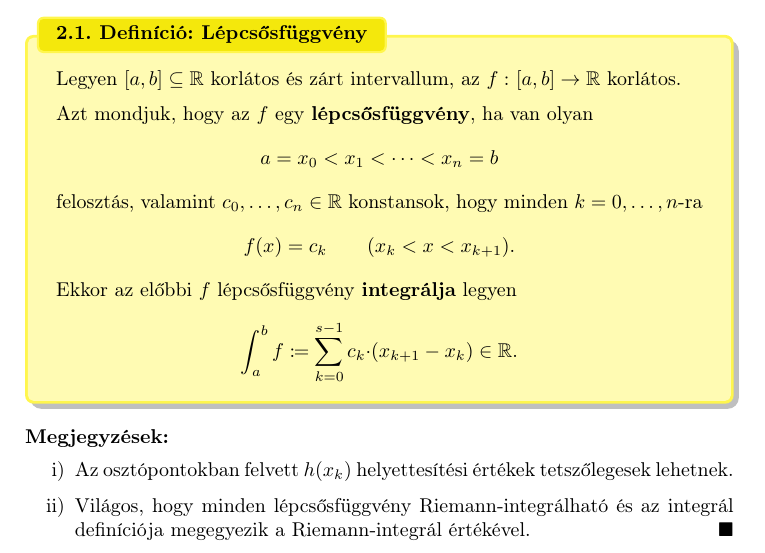
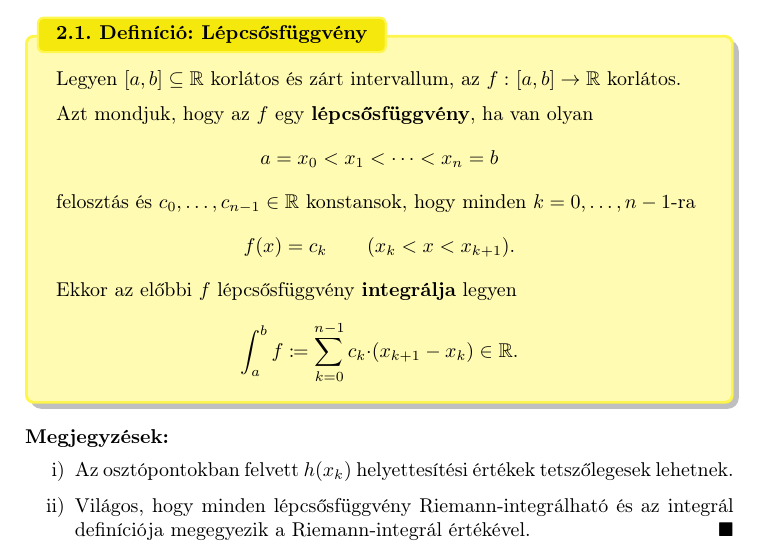
Before and after one commit to zegedi/Mertek-integral-valoszinuseg, a LaTeX thesis (Tételek (TeX)/03-riesz-felépítés.tex): part of page 2 of 4, cut so that both start at the same text. Compiled offline with pdfLaTeX.

Commit message:
updated 3 .tex and .pdf

```diff
--- a/Tételek (TeX)/03-riesz-felépítés.tex
+++ b/Tételek (TeX)/03-riesz-felépítés.tex
@@ -105,19 +105,19 @@
 	\newpage
 	\begin{definition}{Lépcsősfüggvény}{}
 		Legyen \( [a,b] \subseteq \R \) korlátos és zárt intervallum, az
-		 \( \func{f}{[a, b]}{\R} \) korlátos.\\[6pt]
+		\( \func{f}{[a, b]}{\R} \) korlátos.\\[6pt]
 		Azt mondjuk, hogy az \( f \) egy \emph{lépcsősfüggvény}, ha van olyan
 		\[
 			a = x_0 < x_1 < \cdots < x_n = b
 		\]
-		felosztás, valamint \( c_0, \dots, c_n \in \R \) konstansok,
-		hogy minden \( k = 0,\dots,n \)-ra
+		felosztás és \( c_0, \dots, c_{n-1} \in \R \) konstansok,
+		hogy minden \( k = 0,\dots,n-1 \)-ra
 		\[
 			f(x) = c_k \qquad ( x_k < x < x_{k+1} ).
 		\]
 		Ekkor az előbbi \( f \) lépcsősfüggvény \emph{integrálja} legyen
 		\[
-			\int_a^b f \coloneq \sum_{k=0}^{s-1} c_k {\cdot} (x_{k + 1} - x_k) \in \R.
+			\int_a^b f \coloneq \sum_{k=0}^{n-1} c_k {\cdot} (x_{k + 1} - x_k) \in \R.
 		\]
 	\end{definition}
 
```
Also changed, not shown: Tételek (PDF)/03-riesz-felépítés.pdf.
